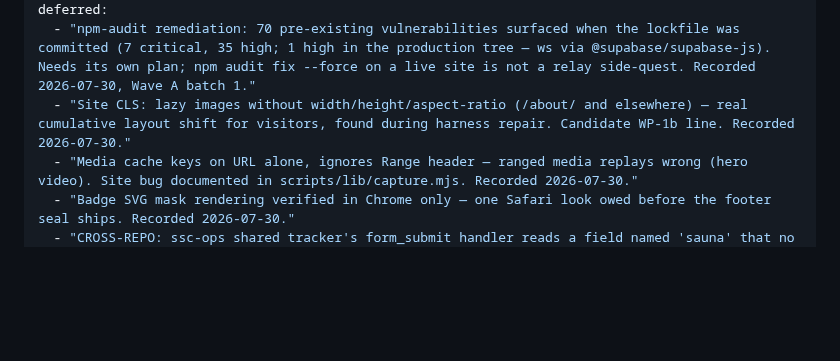
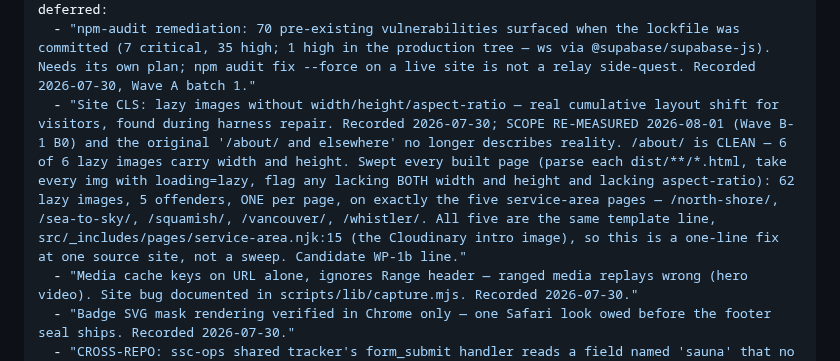
Before and after one commit to secretsaunacompany-ui/ssc-website, a Markdown page: ROADMAP.md, the part around the change. Rendered like a GitHub page; blank space fills up the shorter version.

Commit message:
roadmap: deferred CLS entry re-measured — /about/ is clean, 5 service-area pages aren't
Razor NOTE-4. The entry named /about/ as an offender; /about/ carries
width+height on all 6 of its lazy images. Re-measured across every built page:

  $ node <parse dist/**/*.html; every <img loading=lazy> missing BOTH
    width and height and without aspect-ratio>
      dist/about/index.html:      lazy=6  missing-dims=0
      dist/index.html:            lazy=8  missing-dims=0
      dist/saunas/index.html:     lazy=21 missing-dims=0
      dist/locations/index.html:  lazy=11 missing-dims=0
      dist/north-shore/index.html:  lazy=2 missing-dims=1
      dist/sea-to-sky/index.html:   lazy=2 missing-dims=1
      dist/squamish/index.html:     lazy=2 missing-dims=1
      dist/vancouver/index.html:    lazy=2 missing-dims=1
      dist/whistler/index.html:     lazy=2 missing-dims=1
      (all other pages: missing-dims=0)
  $ grep -n 'loading="lazy"' src/_includes/pages/service-area.njk
      -> :15, the Cloudinary intro image — one source line behind all five

Scope corrected from "and elsewhere" to the five named pages and the one
template line that produces them.

deploy_gates untouched.

```diff
--- a/ROADMAP.md
+++ b/ROADMAP.md
@@ -8,7 +8,7 @@ deploy_gates:
   - "PRICE-SHEET PARITY: models.json v2 (pricesVersion 2) must be live in ~/marvin/content/reference/operations/ BEFORE the next quote is issued — Lee's firm-prices ruling (2026-07-30) is already effective for new inquiries, and the v1 sheet under-quotes an S4+changing-room+interior by $8,600 vs the repriced site. v2 sits in the session worktree (byte-identical to docs/redesign-2026-07/41-models-v2.json); lands in the primary at the session's /save merge — verify at deploy AND at next quote, whichever comes first. The site round-trip script gains a canonical-path byte-identity assertion so the next repricing cannot pass by validating only its own copy. LANDED 2026-07-31 (83421b9). RESOLVED — the canonical file reached ~/marvin and `npm run models-json:roundtrip` was RUN on 2026-08-01: ROUND-TRIP CLEAN, exit 0, byte-identity PASS at 9644 bytes. The earlier 'correctly red until the MARVIN merge lands' status no longer describes reality. Note the primary ~/marvin checkout runs a non-main branch (see reference_monitor_deploy pattern), so a FUTURE repricing's merge must again reach the branch the primary actually has checked out, not just main. Path overridable via SSC_MODELS_JSON."
 deferred:
   - "npm-audit remediation: 70 pre-existing vulnerabilities surfaced when the lockfile was committed (7 critical, 35 high; 1 high in the production tree — ws via @supabase/supabase-js). Needs its own plan; npm audit fix --force on a live site is not a relay side-quest. Recorded 2026-07-30, Wave A batch 1."
-  - "Site CLS: lazy images without width/height/aspect-ratio (/about/ and elsewhere) — real cumulative layout shift for visitors, found during harness repair. Candidate WP-1b line. Recorded 2026-07-30."
+  - "Site CLS: lazy images without width/height/aspect-ratio — real cumulative layout shift for visitors, found during harness repair. Recorded 2026-07-30; SCOPE RE-MEASURED 2026-08-01 (Wave B-1 B0) and the original '/about/ and elsewhere' no longer describes reality. /about/ is CLEAN — 6 of 6 lazy images carry width and height. Swept every built page (parse each dist/**/*.html, take every img with loading=lazy, flag any lacking BOTH width and height and lacking aspect-ratio): 62 lazy images, 5 offenders, ONE per page, on exactly the five service-area pages — /north-shore/, /sea-to-sky/, /squamish/, /vancouver/, /whistler/. All five are the same template line, src/_includes/pages/service-area.njk:15 (the Cloudinary intro image), so this is a one-line fix at one source site, not a sweep. Candidate WP-1b line."
   - "Media cache keys on URL alone, ignores Range header — ranged media replays wrong (hero video). Site bug documented in scripts/lib/capture.mjs. Recorded 2026-07-30."
   - "Badge SVG mask rendering verified in Chrome only — one Safari look owed before the footer seal ships. Recorded 2026-07-30."
   - "CROSS-REPO: ssc-ops shared tracker's form_submit handler reads a field named 'sauna' that no form has — every site on that tracker records interest 'not specified'. This site now suppresses the generic listener and sends its own event (WP-0a seam), but the tracker itself needs its own authorized change in the ssc-ops repo. Recorded 2026-07-30."
```
